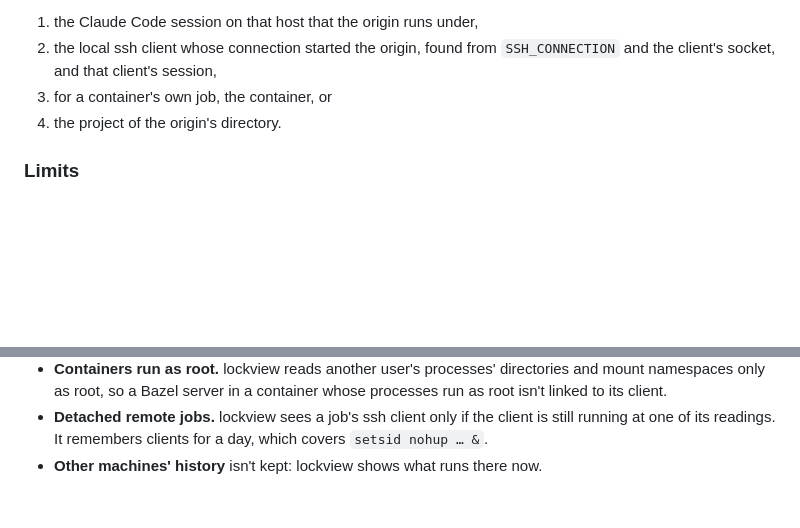
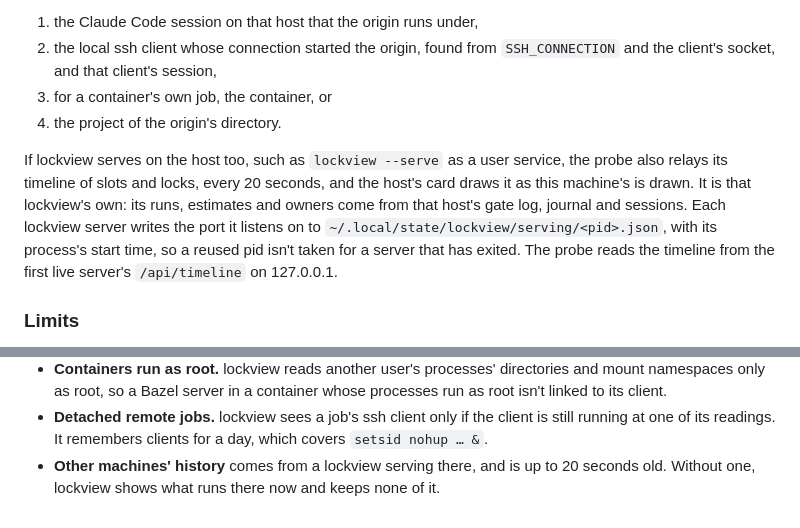
Before and after one commit to mfinean/agent-locks, a Markdown page: docs/how-it-works.md, 2 parts joined by grey strips. Drawn GitHub-style; blank space fills up the shorter version.

```diff
--- a/docs/how-it-works.md
+++ b/docs/how-it-works.md
@@ -286,6 +286,14 @@ root without any. In order, that is:
 3. for a container's own job, the container, or
 4. the project of the origin's directory.
 
+If lockview serves on the host too, such as `lockview --serve` as a user service, the probe also relays
+its timeline of slots and locks, every 20 seconds, and the host's card draws it as this machine's is
+drawn. It is that lockview's own: its runs, estimates and owners come from that host's gate log,
+journal and sessions. Each lockview server writes the port it listens on to
+`~/.local/state/lockview/serving/<pid>.json`, with its process's start time, so a reused pid isn't
+taken for a server that has exited. The probe reads the timeline from the first live server's
+`/api/timeline` on 127.0.0.1.
+
 ### Limits
 
 - **Lock waiters' order.** `flock` wakes waiters in no fixed order, so their predicted starts assume
@@ -306,4 +314,5 @@ root without any. In order, that is:
   to its client.
 - **Detached remote jobs.** lockview sees a job's ssh client only if the client is still running at
   one of its readings. It remembers clients for a day, which covers `setsid nohup … &`.
-- **Other machines' history** isn't kept: lockview shows what runs there now.
+- **Other machines' history** comes from a lockview serving there, and is up to 20 seconds old.
+  Without one, lockview shows what runs there now and keeps none of it.
```
Also changed, not shown: README.md (+3 -2 lines), docs/images/machines-dark.png, docs/images/machines-light.png, 7 other files.
